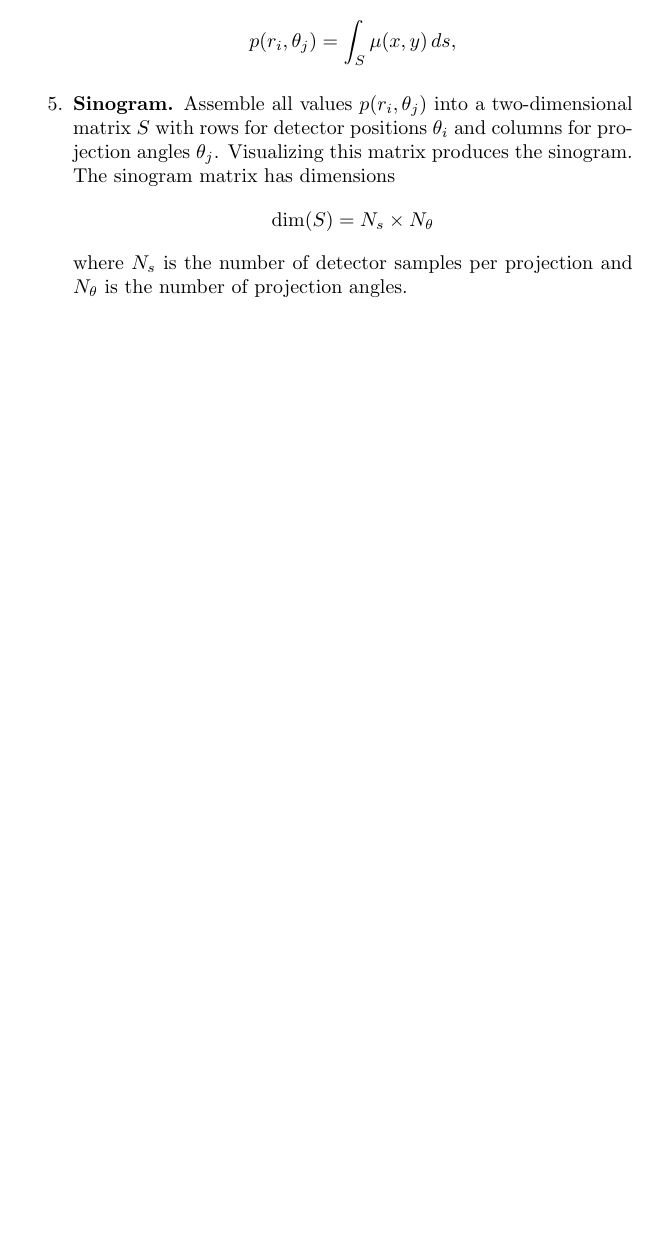
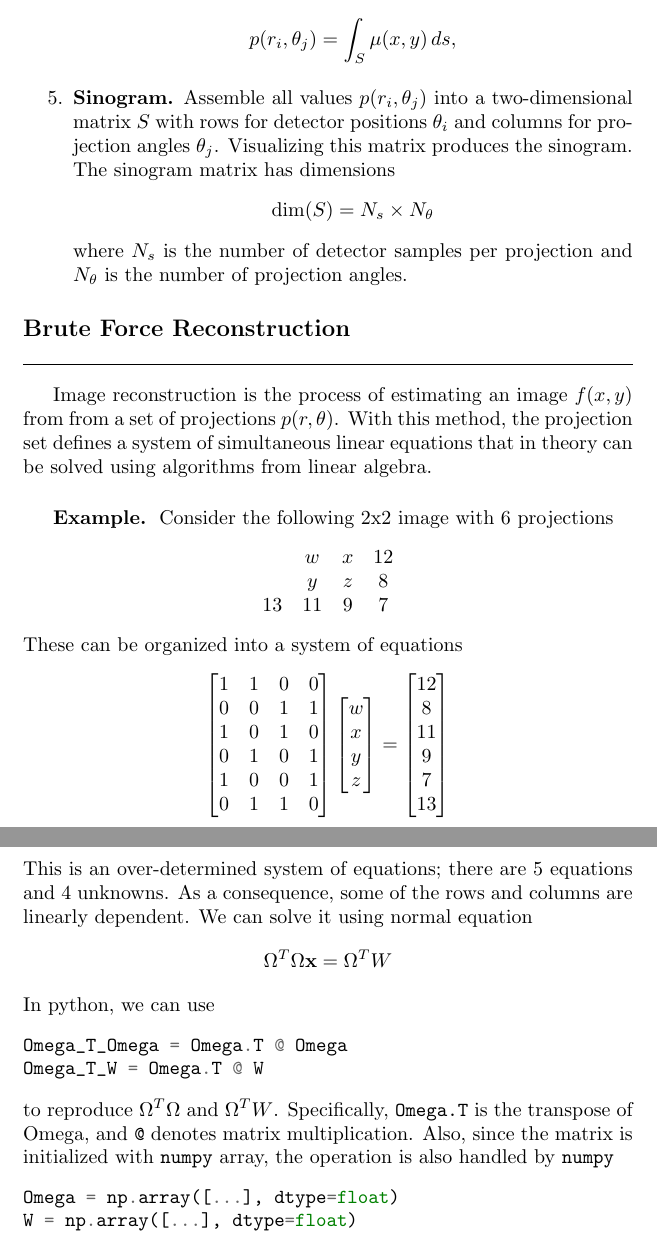
Before and after one commit to JohanesFaustus/PhysicalMathematics, a LaTeX thesis (Main.tex, which reads Chapter/ComputationalApproach/CT/ct.tex): part of page 186 of 187 before the commit and two parts of pages 186 and 187 of 188 after it, the two joined at a grey line, cut so that both start at the same text, the shorter picture padded with empty space. Compiled offline with pdfLaTeX.

Commit message:
added brute force method

```diff
--- a/Chapter/ComputationalApproach/CT/ct.tex
+++ b/Chapter/ComputationalApproach/CT/ct.tex
@@ -137,4 +139,54 @@ For example, if the field of view is 50 cm and the beam width is 1 cm, then 100
     \end{equation*}
     where $N_s$ is the number of detector samples per projection and $N_\theta$ is the number of projection angles.
 \end{enumerate}
+
+\subsection{Brute Force Reconstruction}
+Image reconstruction is the process of estimating an image $f(x,y)$ from from a set of projections $p(r,\theta)$.
+With this method, the projection set defines a system of simultaneous linear equations that in theory can be solved using algorithms from linear algebra.
+
+\subsubsection{Example.}
+Consider the following 2x2 image with 6 projections
+\begin{equation*}
+    \begin{matrix}
+&w & x &  12 \\
+&y & z &  8 \\
+13 & 11 & 9 & 7
+\end{matrix}
+\end{equation*}
+These can be organized into a system of equations
+\begin{equation*}
+\begin{bmatrix}
+1 & 1 & 0 & 0 \\
+0 & 0 & 1 & 1 \\
+1 & 0 & 1 & 0 \\
+0 & 1 & 0 & 1 \\
+1 & 0 & 0 & 1 \\
+0 & 1 & 1 & 0
+\end{bmatrix}
+\begin{bmatrix}
+w \\ x \\ y \\ z
+\end{bmatrix}
+=
+\begin{bmatrix}
+12 \\ 8 \\ 11 \\ 9 \\ 7 \\ 13
+\end{bmatrix}
+\end{equation*}
+This is an over-determined system of equations; there are 5 equations and 4 unknowns.
+As a consequence, some of the rows and columns are linearly dependent.
+We can solve it using normal equation
+\begin{equation*}
+    \Omega^T \Omega \mathbf{x}=\Omega^T W
+\end{equation*}
+In python, we can use
+\begin{minted}[breaklines]{python}
+Omega_T_Omega = Omega.T @ Omega
+Omega_T_W = Omega.T @ W
+\end{minted}
+to reproduce $\Omega^T \Omega$ and $\Omega^T W$.
+Specifically, \verb|Omega.T| is the transpose of Omega, and \verb|@| denotes matrix multiplication.
+Also, since the matrix is initialized with \verb|numpy| array, the operation is also handled by \verb|numpy|
+\begin{minted}[breaklines]{python}
+Omega = np.array([...], dtype=float)
+W = np.array([...], dtype=float)
+\end{minted}
 \end{document}
```
Also changed, not shown: Chapter/ComputationalApproach/CT/ct.tex (4 more changed lines).
